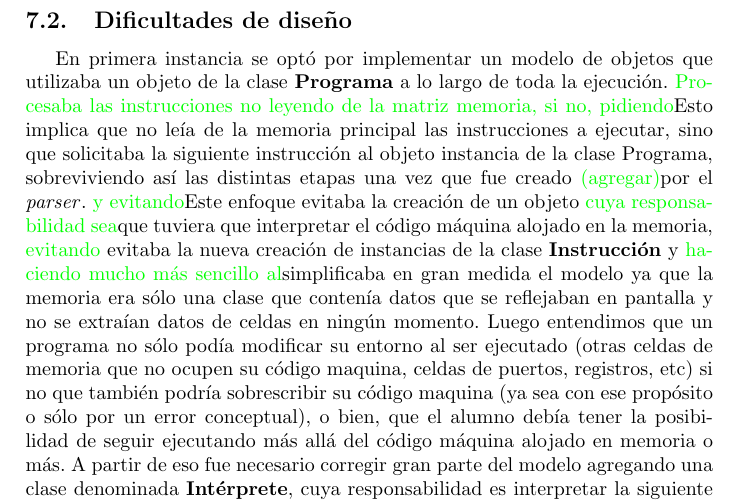
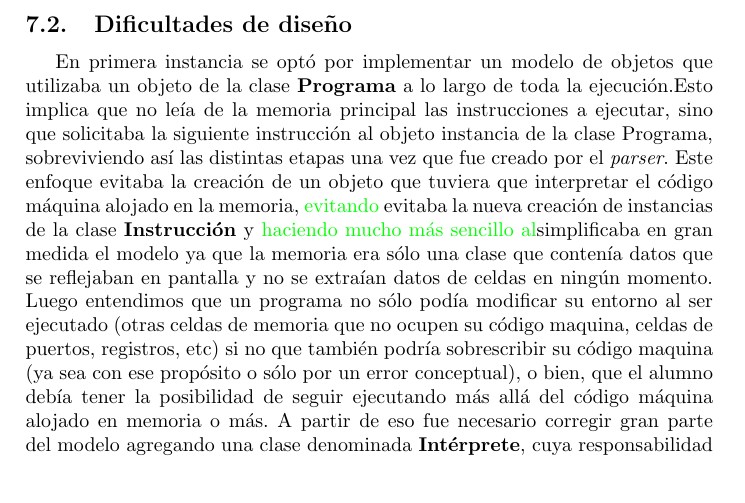
Before and after one commit to molinarirosito/QSim, a LaTeX paper (src/main/resources/informe-LaTex/QSim_Molinari_Rosito.tex, which reads src/main/resources/informe-LaTex/evaluacion-desarrollo.tex): part of page 20 of 35, cut so that both start at the same text. Compiled offline with pdfLaTeX.

Commit message:
solucionando cosas encoding

```diff
--- a/src/main/resources/informe-LaTex/evaluacion-desarrollo.tex
+++ b/src/main/resources/informe-LaTex/evaluacion-desarrollo.tex
@@ -7,7 +7,7 @@
 Las dificultades del dominio estuvieron relacionadas a la comprensión no solamente del modelo de arquitectura Q si no también a su propósito didáctico, ya que el objetivo del simulador no es solamente la simulación de la arquitectura y la ejecución de programas, sino también el proveer a los alumnos la capacidad de ejercitar situaciones conceptualmente erróneas, por lo que se requería una comprensión didáctica del problema más allá de la especificación de las arquitecturas Q.
 
 \subsection{Dificultades de diseño}
-En primera instancia se optó por implementar un modelo de objetos que utilizaba un objeto de la clase \textbf{Programa} a lo largo de toda la ejecución. \verde{Procesaba las instrucciones no leyendo de la matriz memoria, si no, pidiendo}{Esto implica que no leía de la memoria principal las instrucciones a ejecutar, sino que solicitaba} la siguiente instrucción al objeto instancia de la clase Programa, sobreviviendo así las distintas etapas una vez que fue creado \verde{(agregar)}{por el \textit{parser}}. \verde{y evitando}{Este enfoque evitaba} la creación de un objeto \verde{cuya responsabilidad sea}{que tuviera que} interpretar el código máquina alojado en la memoria, \verde{evitando }{evitaba} la nueva creación de instancias de la clase \textbf{Instrucción} y \verde{haciendo mucho más sencillo al}{simplificaba en gran medida el} modelo ya que la memoria era sólo una clase que contenía datos que se reflejaban en pantalla y no se extraían datos de celdas en ningún momento. Luego entendimos que un programa no sólo podía modificar su entorno al ser ejecutado (otras celdas de memoria que no ocupen su código maquina, celdas de puertos, registros, etc) si no que también podría sobrescribir su código maquina (ya sea con ese propósito o sólo por un error conceptual), o bien, que el alumno debía tener la posibilidad de seguir ejecutando más allá del código máquina alojado en memoria o más. A partir de eso fue necesario corregir gran parte del modelo agregando una clase denominada \textbf{Intérprete}, cuya responsabilidad es interpretar la siguiente instrucción alojada en memoria para que luego sea ejecutada, otorgando más responsabilidad a la clase \textbf{Memoria} y descartando el objeto instancia de \textbf{Programa} una vez que éste es cargado en memoria con éxito.\\
+En primera instancia se optó por implementar un modelo de objetos que utilizaba un objeto de la clase \textbf{Programa} a lo largo de toda la ejecución.Esto implica que no leía de la memoria principal las instrucciones a ejecutar, sino que solicitaba la siguiente instrucción al objeto instancia de la clase Programa, sobreviviendo así las distintas etapas una vez que fue creado por el \textit{parser}. Este enfoque evitaba la creación de un objeto que tuviera que interpretar el código máquina alojado en la memoria, \verde{evitando }{evitaba} la nueva creación de instancias de la clase \textbf{Instrucción} y \verde{haciendo mucho más sencillo al}{simplificaba en gran medida el} modelo ya que la memoria era sólo una clase que contenía datos que se reflejaban en pantalla y no se extraían datos de celdas en ningún momento. Luego entendimos que un programa no sólo podía modificar su entorno al ser ejecutado (otras celdas de memoria que no ocupen su código maquina, celdas de puertos, registros, etc) si no que también podría sobrescribir su código maquina (ya sea con ese propósito o sólo por un error conceptual), o bien, que el alumno debía tener la posibilidad de seguir ejecutando más allá del código máquina alojado en memoria o más. A partir de eso fue necesario corregir gran parte del modelo agregando una clase denominada \textbf{Intérprete}, cuya responsabilidad es interpretar la siguiente instrucción alojada en memoria para que luego sea ejecutada, otorgando más responsabilidad a la clase \textbf{Memoria} y descartando el objeto instancia de \textbf{Programa} una vez que éste es cargado en memoria con éxito.\\
 
 Por otro lado, tuvieron que solicitarse extensiones al equipo de desarrolladores de Arena para poder realizar la interfaz con dicho framework:
 
```
